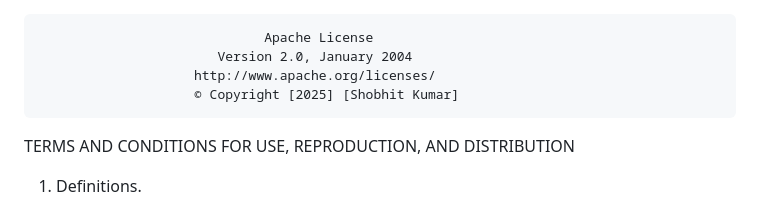
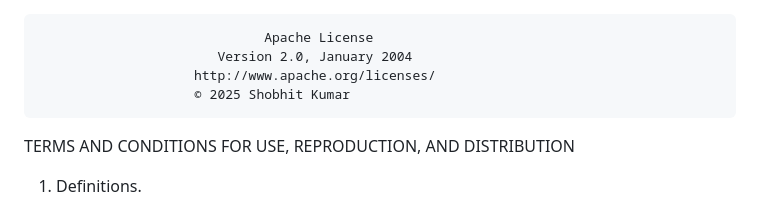
Before and after one commit to kumarshobhit-1/WanderLust-Major-Project, a Markdown page: LICENSE.md, the part around the change. GitHub-like rendering.

```diff
--- a/LICENSE.md
+++ b/LICENSE.md
@@ -1,7 +1,7 @@
                                  Apache License
                            Version 2.0, January 2004
                         http://www.apache.org/licenses/
-                        © Copyright [2025] [Shobhit Kumar]
+                        © 2025 Shobhit Kumar
 
 TERMS AND CONDITIONS FOR USE, REPRODUCTION, AND DISTRIBUTION
 
```
